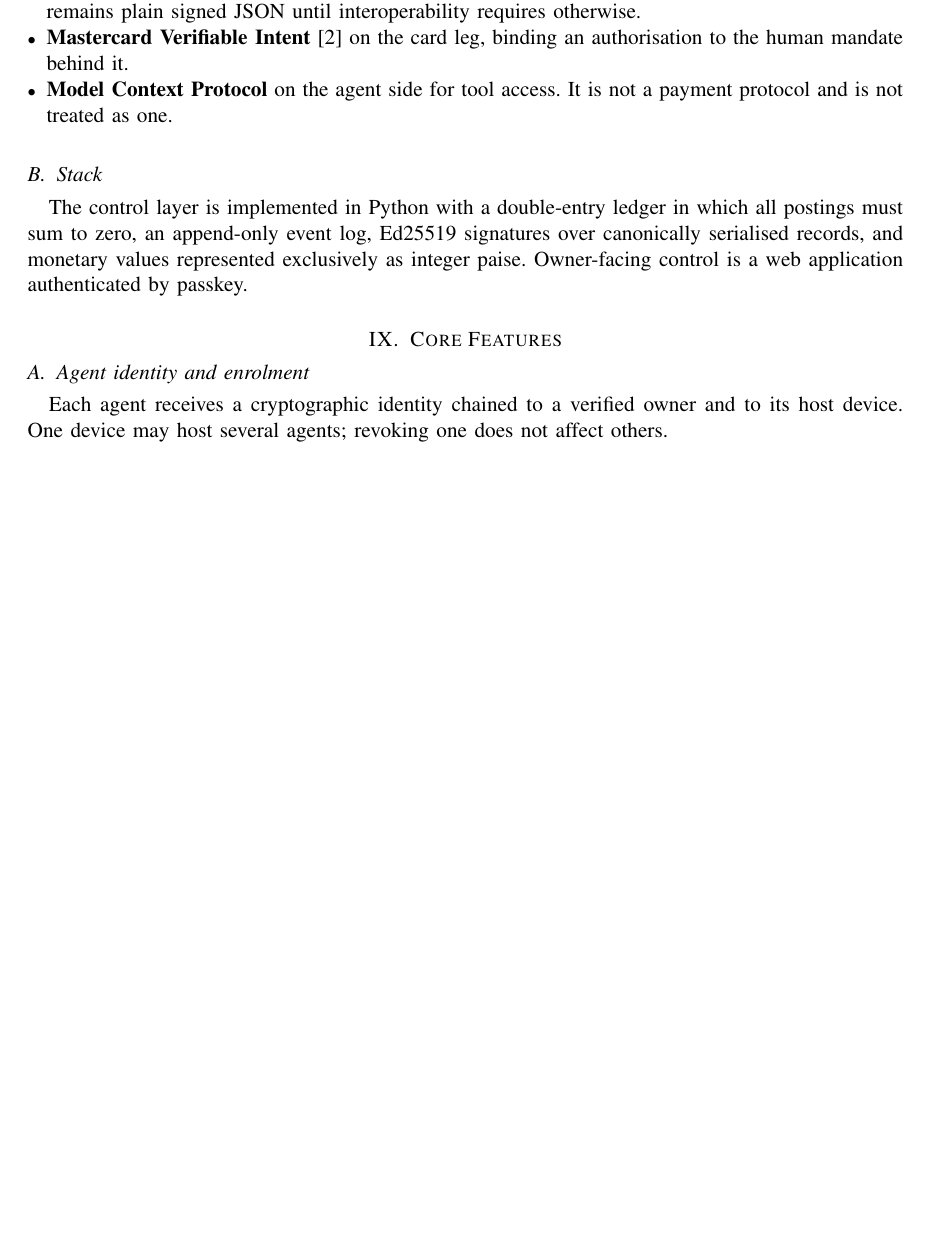
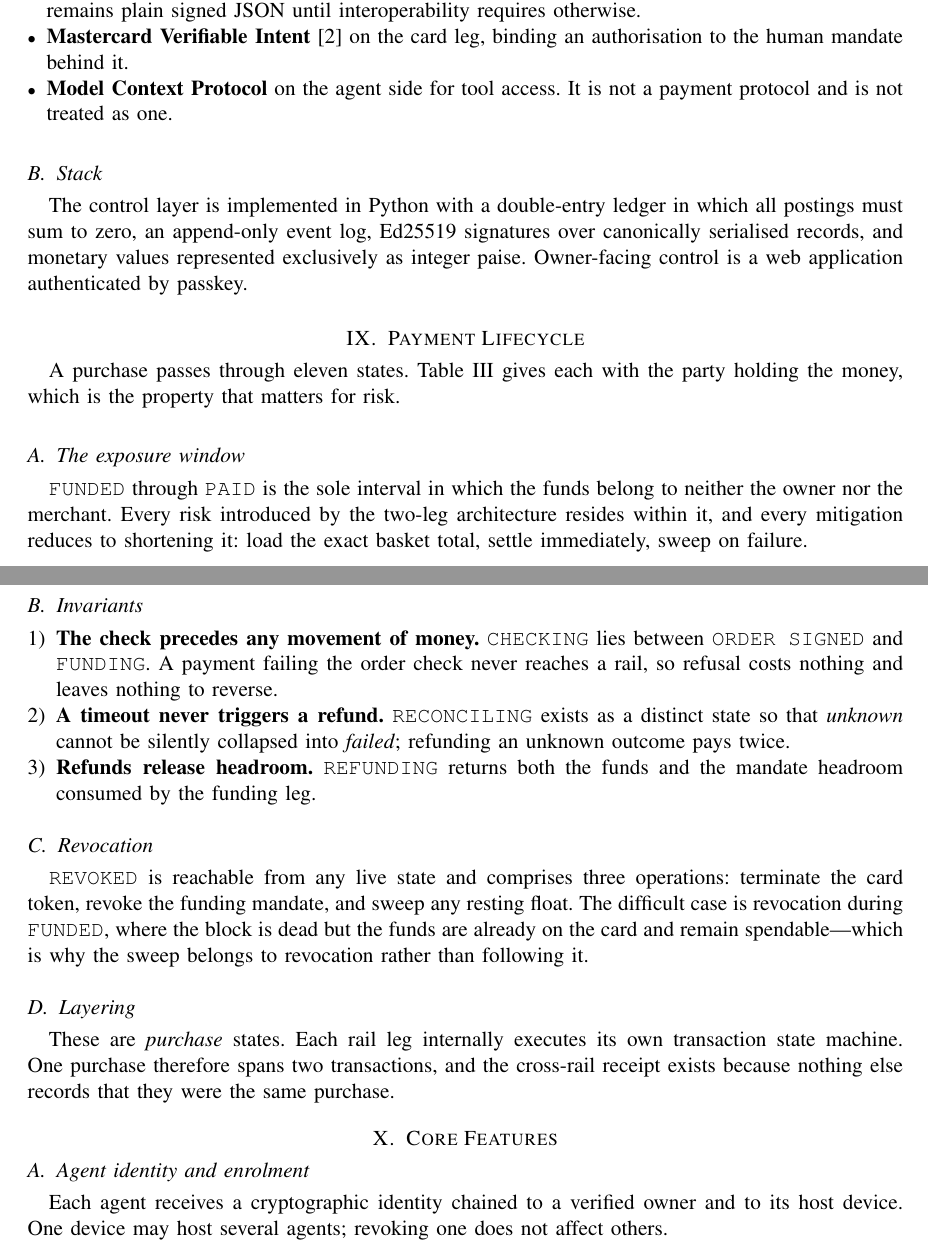
Before and after one commit to ashutoshanandmehta/agentic-payments, a LaTeX paper (docs/report.tex): part of page 5 of 9 before the commit and two parts of pages 5 and 6 of 10 after it, the two joined at a grey line, cut so that both start at the same text, the shorter picture padded with empty space. Compiled offline with pdfLaTeX.

Commit message:
Add the payment lifecycle: docs/lifecycle.html and a section in the paper
Eleven purchase states with the transitions between them, drawn as a state
diagram and tabulated by the property that actually matters for risk -- who is
holding the money.

The exposure window is FUNDED through PAID, the only interval where the funds
belong to neither the owner nor the merchant. Marked on the diagram, because
every risk the two-leg architecture introduces lives inside it and every
mitigation reduces to shortening it.

Three invariants the lifecycle enforces:

- CHECKING sits between ORDER SIGNED and FUNDING, so a payment that fails the
  order check never reaches a rail and a refusal leaves nothing to reverse.
- RECONCILING is a distinct state so that 'unknown' cannot be collapsed into
  'failed'. Refunding an unknown outcome pays twice.
- REFUNDING returns the headroom as well as the money.

REVOKED cuts across every live state. The hard case is revocation during FUNDED,
where the block is dead but the money is already on the card -- which is why the
sweep belongs to revoking rather than following it.

Also states the layering explicitly: these are purchase states, each rail leg
runs its own transaction machine underneath, and one purchase spans two
transactions. That is the reason the cross-rail receipt has to exist.

```diff
--- a/docs/report.tex
+++ b/docs/report.tex
@@ -325,3 +325,6 @@ postings must sum to zero, an append-only event log, Ed25519 signatures over
 canonically serialised records, and monetary values represented exclusively as integer
 paise. Owner-facing control is a web application authenticated by passkey.
 
+\section{Payment Lifecycle}\label{sec:life}
+A purchase passes through eleven states. Table~\ref{tab:life} gives each with the party
+holding the money, which is the property that matters for risk.
@@ -328,3 +355,33 @@ paise. Owner-facing control is a web application authenticated by passkey.
+\subsection{The exposure window}
+\texttt{FUNDED} through \texttt{PAID} is the sole interval in which the funds belong to
+neither the owner nor the merchant. Every risk introduced by the two-leg architecture
+resides within it, and every mitigation reduces to shortening it: load the exact basket
+total, settle immediately, sweep on failure.
+
+\subsection{Invariants}
+\begin{enumerate}[leftmargin=*]
+\item \textbf{The check precedes any movement of money.} \texttt{CHECKING} lies between
+\texttt{ORDER SIGNED} and \texttt{FUNDING}. A payment failing the order check never
+reaches a rail, so refusal costs nothing and leaves nothing to reverse.
+\item \textbf{A timeout never triggers a refund.} \texttt{RECONCILING} exists as a
+distinct state so that \emph{unknown} cannot be silently collapsed into \emph{failed};
+refunding an unknown outcome pays twice.
+\item \textbf{Refunds release headroom.} \texttt{REFUNDING} returns both the funds and
+the mandate headroom consumed by the funding leg.
+\end{enumerate}
+
+\subsection{Revocation}
+\texttt{REVOKED} is reachable from any live state and comprises three operations:
+terminate the card token, revoke the funding mandate, and sweep any resting float. The
+difficult case is revocation during \texttt{FUNDED}, where the block is dead but the
+funds are already on the card and remain spendable---which is why the sweep belongs to
+revocation rather than following it.
+
+\subsection{Layering}
+These are \emph{purchase} states. Each rail leg internally executes its own transaction
+state machine. One purchase therefore spans two transactions, and the cross-rail receipt
+exists because nothing else records that they were the same purchase.
+
 \section{Core Features}\label{sec:feat}
 
 \subsection{Agent identity and enrolment}
```
Also changed, not shown: docs/report.tex (24 more changed lines), 1 other file.
